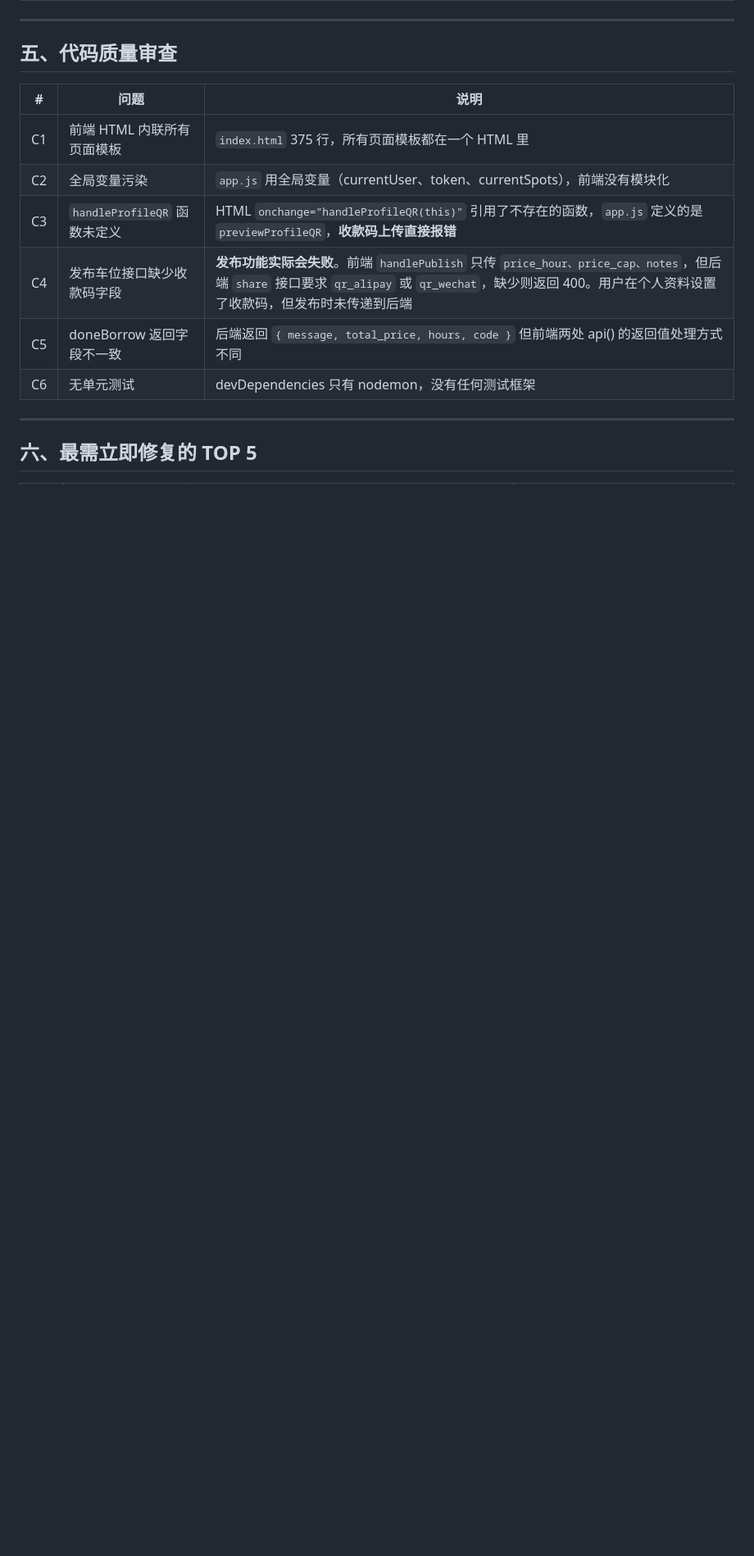
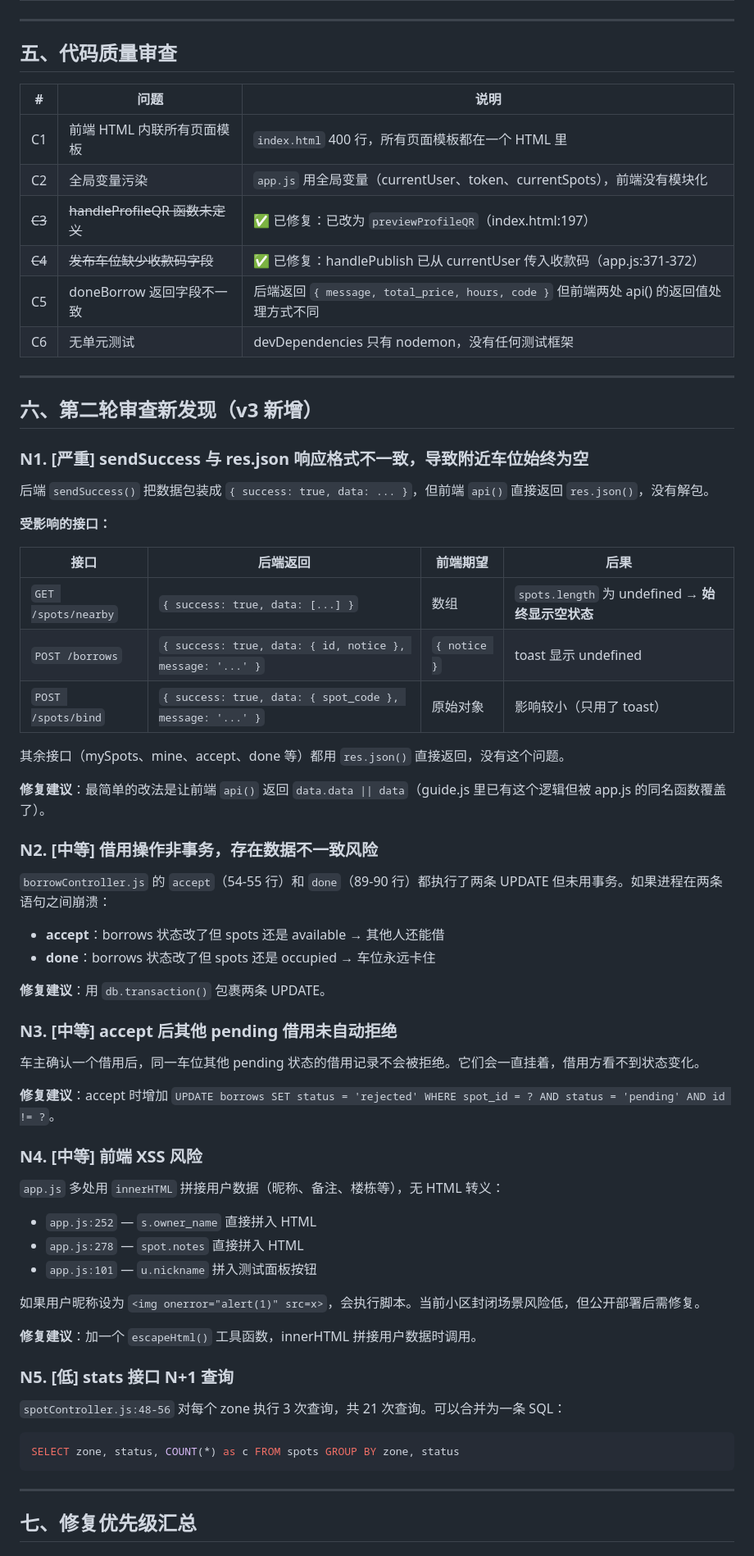
Before and after one commit to zhoutian1995/parking-hub, a Markdown page: docs/10-code-review.md, the part around one of its changes. Shown at 82% size. Rendered like a GitHub page; blank space fills up the shorter version.

Commit message:
docs: 第二轮代码审查 - 发现 sendSuccess 不一致、XSS、事务缺失等问题

````diff
--- a/docs/10-code-review.md
+++ b/docs/10-code-review.md
@@ -83,13 +85,69 @@
 
 | # | 问题 | 说明 |
 |---|------|------|
-| C1 | 前端 HTML 内联所有页面模板 | `index.html` 375 行，所有页面模板都在一个 HTML 里 |
+| C1 | 前端 HTML 内联所有页面模板 | `index.html` 400 行，所有页面模板都在一个 HTML 里 |
 | C2 | 全局变量污染 | `app.js` 用全局变量（currentUser、token、currentSpots），前端没有模块化 |
-| C3 | `handleProfileQR` 函数未定义 | HTML `onchange="handleProfileQR(this)"` 引用了不存在的函数，`app.js` 定义的是 `previewProfileQR`，**收款码上传直接报错** |
-| C4 | 发布车位接口缺少收款码字段 | **发布功能实际会失败**。前端 `handlePublish` 只传 `price_hour、price_cap、notes`，但后端 `share` 接口要求 `qr_alipay` 或 `qr_wechat`，缺少则返回 400。用户在个人资料设置了收款码，但发布时未传递到后端 |
+| ~~C3~~ | ~~handleProfileQR 函数未定义~~ | ✅ 已修复：已改为 `previewProfileQR`（index.html:197） |
+| ~~C4~~ | ~~发布车位缺少收款码字段~~ | ✅ 已修复：handlePublish 已从 currentUser 传入收款码（app.js:371-372） |
 | C5 | doneBorrow 返回字段不一致 | 后端返回 `{ message, total_price, hours, code }` 但前端两处 api() 的返回值处理方式不同 |
 | C6 | 无单元测试 | devDependencies 只有 nodemon，没有任何测试框架 |
 
 ---
 
-## 六、最需立即修复的 TOP 5
+## 六、第二轮审查新发现（v3 新增）
+
+### N1. [严重] sendSuccess 与 res.json 响应格式不一致，导致附近车位始终为空
+
+后端 `sendSuccess()` 把数据包装成 `{ success: true, data: ... }`，但前端 `api()` 直接返回 `res.json()`，没有解包。
+
+**受影响的接口：**
+
+| 接口 | 后端返回 | 前端期望 | 后果 |
+|------|----------|----------|------|
+| `GET /spots/nearby` | `{ success: true, data: [...] }` | 数组 | `spots.length` 为 undefined → **始终显示空状态** |
+| `POST /borrows` | `{ success: true, data: { id, notice }, message: '...' }` | `{ notice }` | toast 显示 undefined |
+| `POST /spots/bind` | `{ success: true, data: { spot_code }, message: '...' }` | 原始对象 | 影响较小（只用了 toast） |
+
+其余接口（mySpots、mine、accept、done 等）都用 `res.json()` 直接返回，没有这个问题。
+
+**修复建议**：最简单的改法是让前端 `api()` 返回 `data.data || data`（guide.js 里已有这个逻辑但被 app.js 的同名函数覆盖了）。
+
+### N2. [中等] 借用操作非事务，存在数据不一致风险
+
+`borrowController.js` 的 `accept`（54-55 行）和 `done`（89-90 行）都执行了两条 UPDATE 但未用事务。如果进程在两条语句之间崩溃：
+
+- **accept**：borrows 状态改了但 spots 还是 available → 其他人还能借
+- **done**：borrows 状态改了但 spots 还是 occupied → 车位永远卡住
+
+**修复建议**：用 `db.transaction()` 包裹两条 UPDATE。
+
+### N3. [中等] accept 后其他 pending 借用未自动拒绝
+
+车主确认一个借用后，同一车位其他 pending 状态的借用记录不会被拒绝。它们会一直挂着，借用方看不到状态变化。
+
+**修复建议**：accept 时增加 `UPDATE borrows SET status = 'rejected' WHERE spot_id = ? AND status = 'pending' AND id != ?`。
+
+### N4. [中等] 前端 XSS 风险
+
+`app.js` 多处用 `innerHTML` 拼接用户数据（昵称、备注、楼栋等），无 HTML 转义：
+
+- `app.js:252` — `s.owner_name` 直接拼入 HTML
+- `app.js:278` — `spot.notes` 直接拼入 HTML
+- `app.js:101` — `u.nickname` 拼入测试面板按钮
+
+如果用户昵称设为 `<img onerror="alert(1)" src=x>`，会执行脚本。当前小区封闭场景风险低，但公开部署后需修复。
+
+**修复建议**：加一个 `escapeHtml()` 工具函数，innerHTML 拼接用户数据时调用。
+
+### N5. [低] stats 接口 N+1 查询
+
+`spotController.js:48-56` 对每个 zone 执行 3 次查询，共 21 次查询。可以合并为一条 SQL：
+
+```sql
+SELECT zone, status, COUNT(*) as c FROM spots GROUP BY zone, status
+```
+
+---
+
+## 七、修复优先级汇总
+
````
Also changed, not shown: other parts of docs/10-code-review.md (+38 -26 lines).
